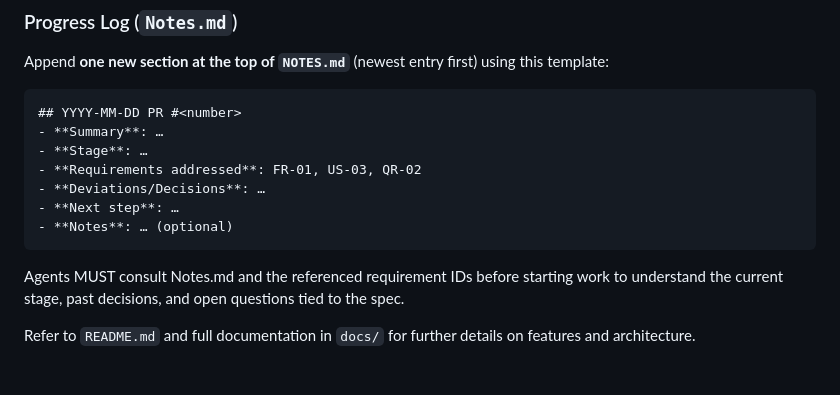
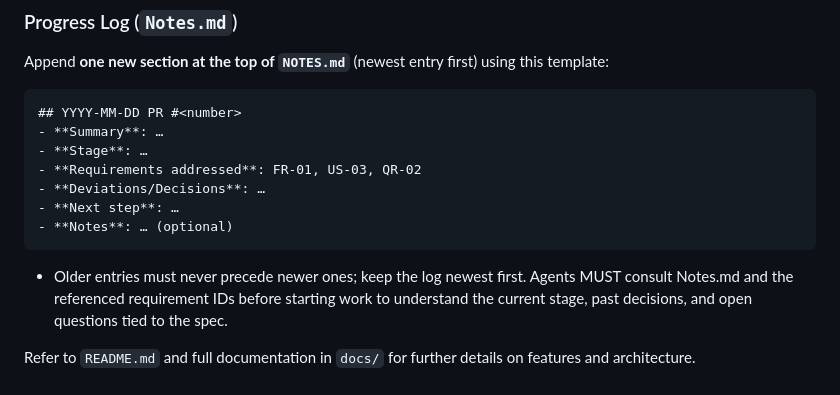
Before and after one commit to IvanStarostin1984/Stock-App1, a Markdown page: AGENTS.md, the part around the change. GitHub-like rendering.

````diff
--- a/AGENTS.md
+++ b/AGENTS.md
@@ -189,6 +189,7 @@ Append **one new section at the top of `NOTES.md`** (newest entry first) using t
 - **Next step**: …
 - **Notes**: … (optional)
 ```
+- Older entries must never precede newer ones; keep the log newest first.
 Agents MUST consult Notes.md and the referenced requirement IDs before starting work
 to understand the current stage, past decisions, and open questions tied to the spec.
 
````
Also changed, not shown: NOTES.md (+12 -5 lines), TODO.md (+1 -0 lines).
